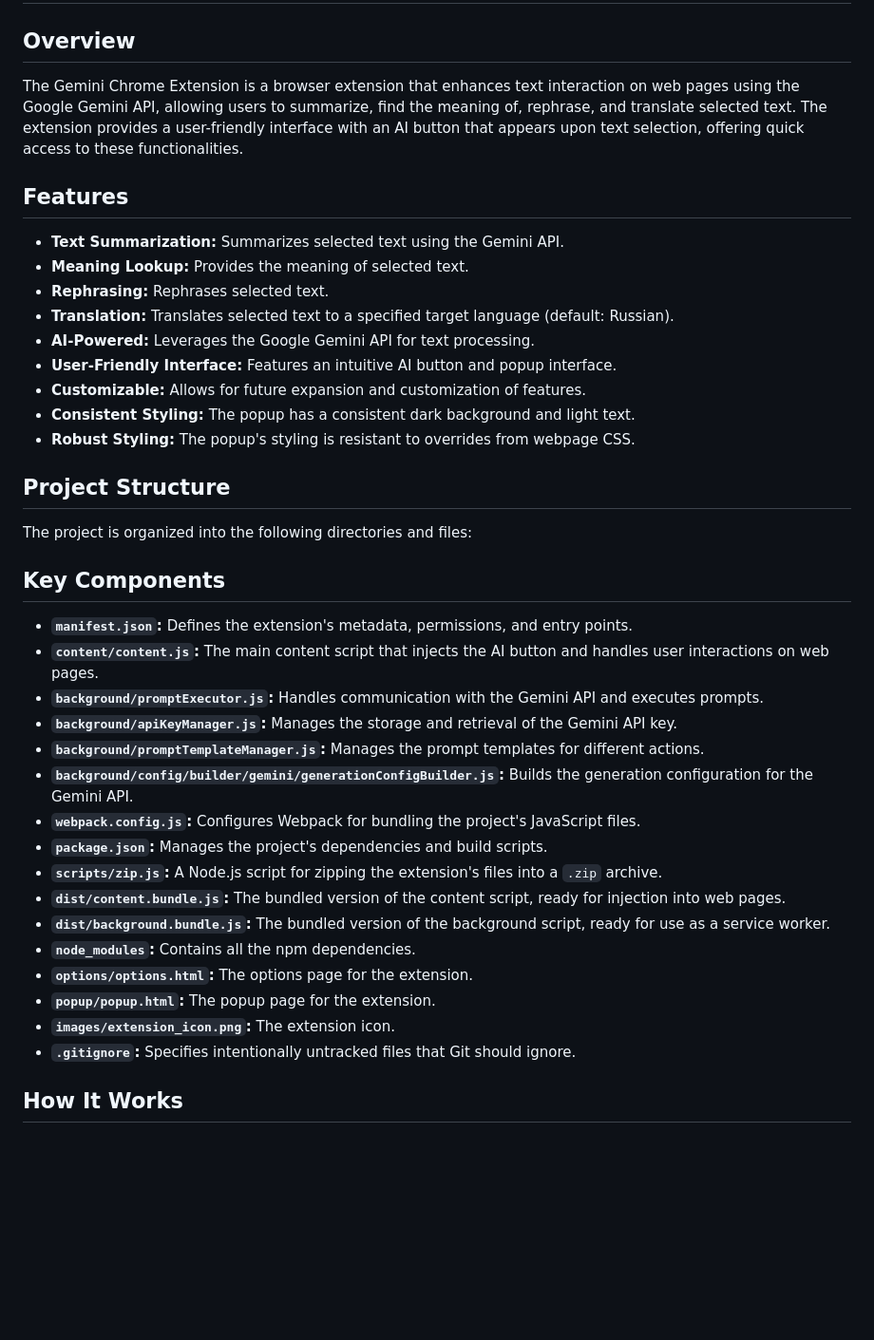
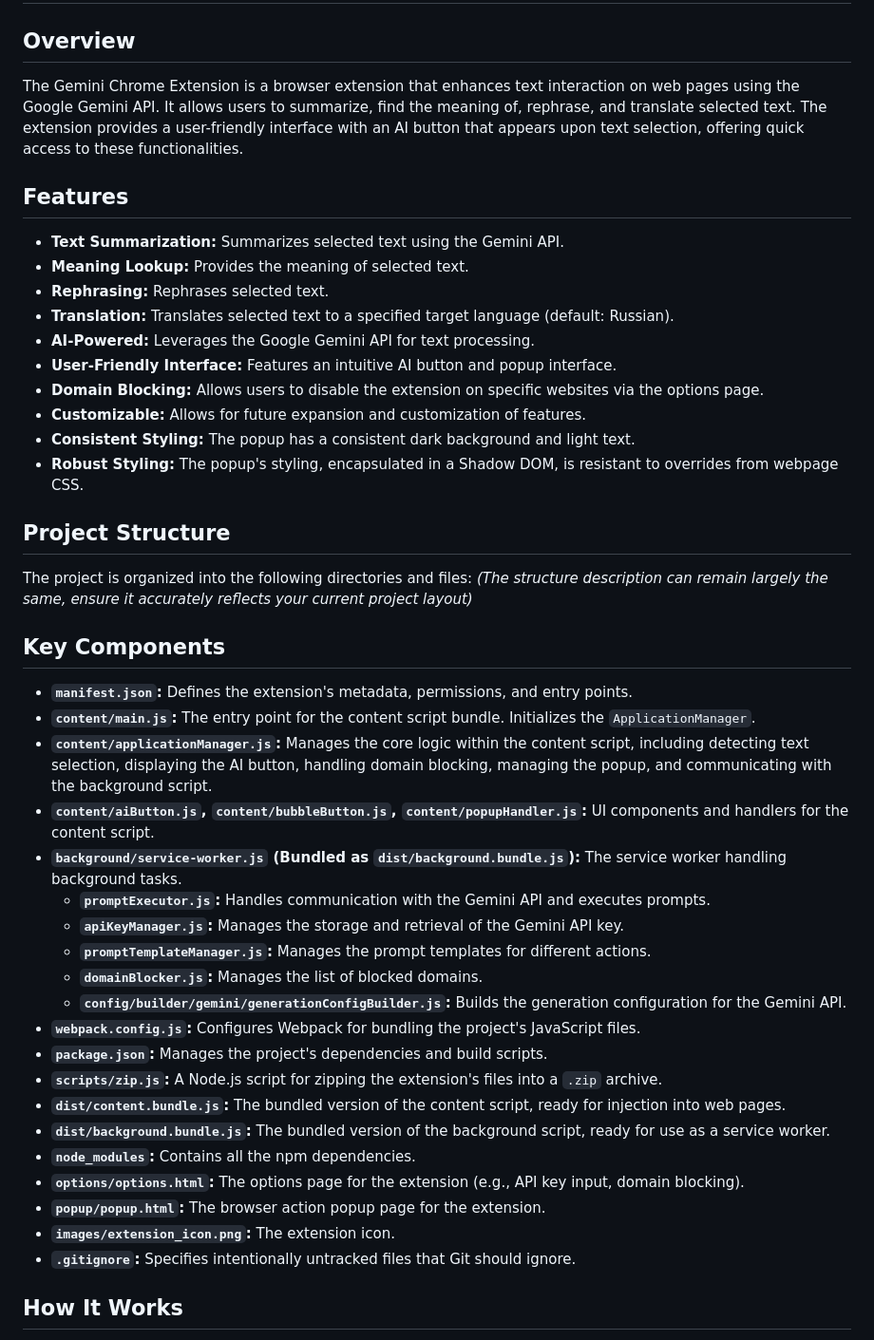
Before and after one commit to EugeneMsv/ai-chrome-extension, a Markdown page: README.MD, the part around one of its changes. Shown at 95% size. Rendered like a GitHub page; blank space fills up the shorter version.

```diff
--- a/README.MD
+++ b/README.MD
@@ -2,7 +2,7 @@
 
 ## Overview
 
-The Gemini Chrome Extension is a browser extension that enhances text interaction on web pages using the Google Gemini API, allowing users to summarize, find the meaning of, rephrase, and translate selected text. The extension provides a user-friendly interface with an AI button that appears upon text selection, offering quick access to these functionalities.
+The Gemini Chrome Extension is a browser extension that enhances text interaction on web pages using the Google Gemini API. It allows users to summarize, find the meaning of, rephrase, and translate selected text. The extension provides a user-friendly interface with an AI button that appears upon text selection, offering quick access to these functionalities.
 
 ## Features
 
@@ -12,33 +12,38 @@ The Gemini Chrome Extension is a browser extension that enhances text interactio
 -   **Translation:** Translates selected text to a specified target language (default: Russian).
 -   **AI-Powered:** Leverages the Google Gemini API for text processing.
 -   **User-Friendly Interface:** Features an intuitive AI button and popup interface.
+-   **Domain Blocking:** Allows users to disable the extension on specific websites via the options page.
 -   **Customizable:** Allows for future expansion and customization of features.
 -   **Consistent Styling:** The popup has a consistent dark background and light text.
--   **Robust Styling:** The popup's styling is resistant to overrides from webpage CSS.
+-   **Robust Styling:** The popup's styling, encapsulated in a Shadow DOM, is resistant to overrides from webpage CSS.
 
 ## Project Structure
 
 The project is organized into the following directories and files:
-
+*(The structure description can remain largely the same, ensure it accurately reflects your current project layout)*
 
 ## Key Components
 
 -   **`manifest.json`:** Defines the extension's metadata, permissions, and entry points.
--   **`content/content.js`:**  The main content script that injects the AI button and handles user interactions on web pages.
--   **`background/promptExecutor.js`:**  Handles communication with the Gemini API and executes prompts.
--   **`background/apiKeyManager.js`:** Manages the storage and retrieval of the Gemini API key.
--   **`background/promptTemplateManager.js`:** Manages the prompt templates for different actions.
--   **`background/config/builder/gemini/generationConfigBuilder.js`:** Builds the generation configuration for the Gemini API.
+-   **`content/main.js`:** The entry point for the content script bundle. Initializes the `ApplicationManager`.
+-   **`content/applicationManager.js`:** Manages the core logic within the content script, including detecting text selection, displaying the AI button, handling domain blocking, managing the popup, and communicating with the background script.
+-   **`content/aiButton.js`, `content/bubbleButton.js`, `content/popupHandler.js`:** UI components and handlers for the content script.
+-   **`background/service-worker.js` (Bundled as `dist/background.bundle.js`):** The service worker handling background tasks.
+    -   **`promptExecutor.js`:** Handles communication with the Gemini API and executes prompts.
+    -   **`apiKeyManager.js`:** Manages the storage and retrieval of the Gemini API key.
+    -   **`promptTemplateManager.js`:** Manages the prompt templates for different actions.
+    -   **`domainBlocker.js`:** Manages the list of blocked domains.
+    -   **`config/builder/gemini/generationConfigBuilder.js`:** Builds the generation configuration for the Gemini API.
 -   **`webpack.config.js`:** Configures Webpack for bundling the project's JavaScript files.
 -   **`package.json`:** Manages the project's dependencies and build scripts.
 -   **`scripts/zip.js`:** A Node.js script for zipping the extension's files into a `.zip` archive.
 -   **`dist/content.bundle.js`:** The bundled version of the content script, ready for injection into web pages.
 -   **`dist/background.bundle.js`:** The bundled version of the background script, ready for use as a service worker.
-- **`node_modules`:** Contains all the npm dependencies.
-- **`options/options.html`:** The options page for the extension.
-- **`popup/popup.html`:** The popup page for the extension.
-- **`images/extension_icon.png`:** The extension icon.
-- **`.gitignore`:** Specifies intentionally untracked files that Git should ignore.
+-   **`node_modules`:** Contains all the npm dependencies.
+-   **`options/options.html`:** The options page for the extension (e.g., API key input, domain blocking).
+-   **`popup/popup.html`:** The browser action popup page for the extension.
+-   **`images/extension_icon.png`:** The extension icon.
+-   **`.gitignore`:** Specifies intentionally untracked files that Git should ignore.
 
 ## How It Works
 
```
Also changed, not shown: other parts of README.MD (+22 -17 lines).
